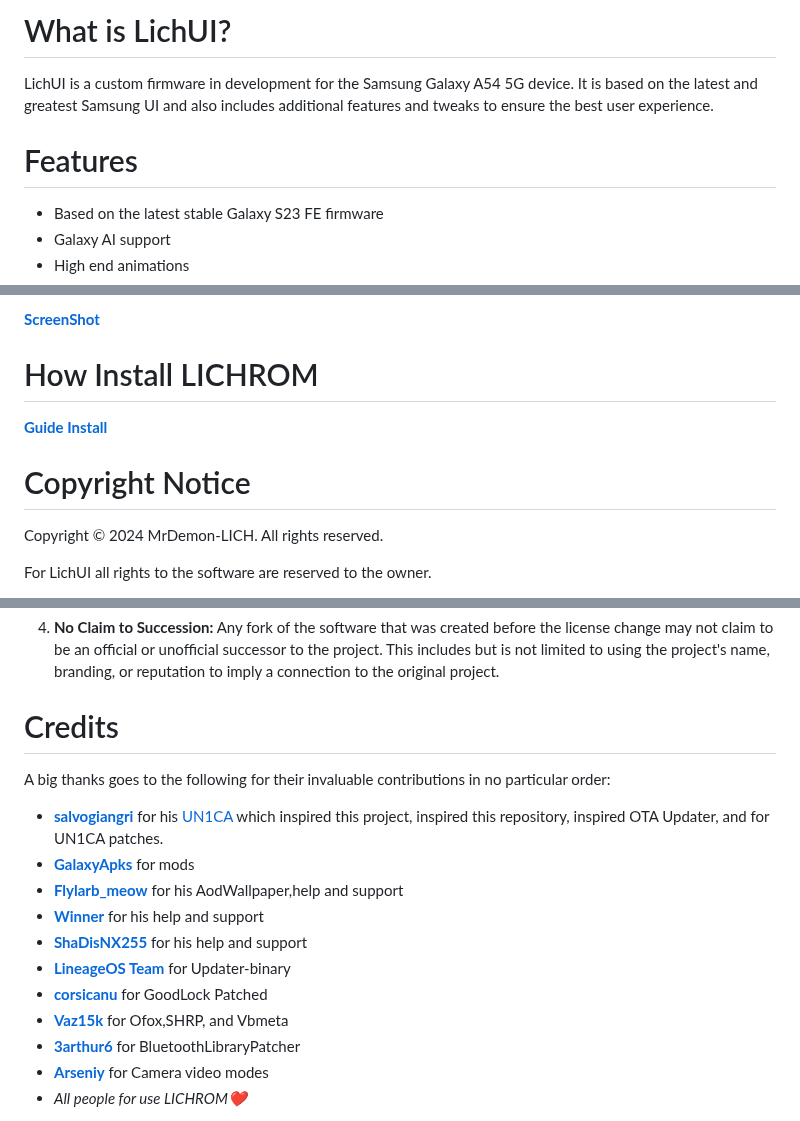
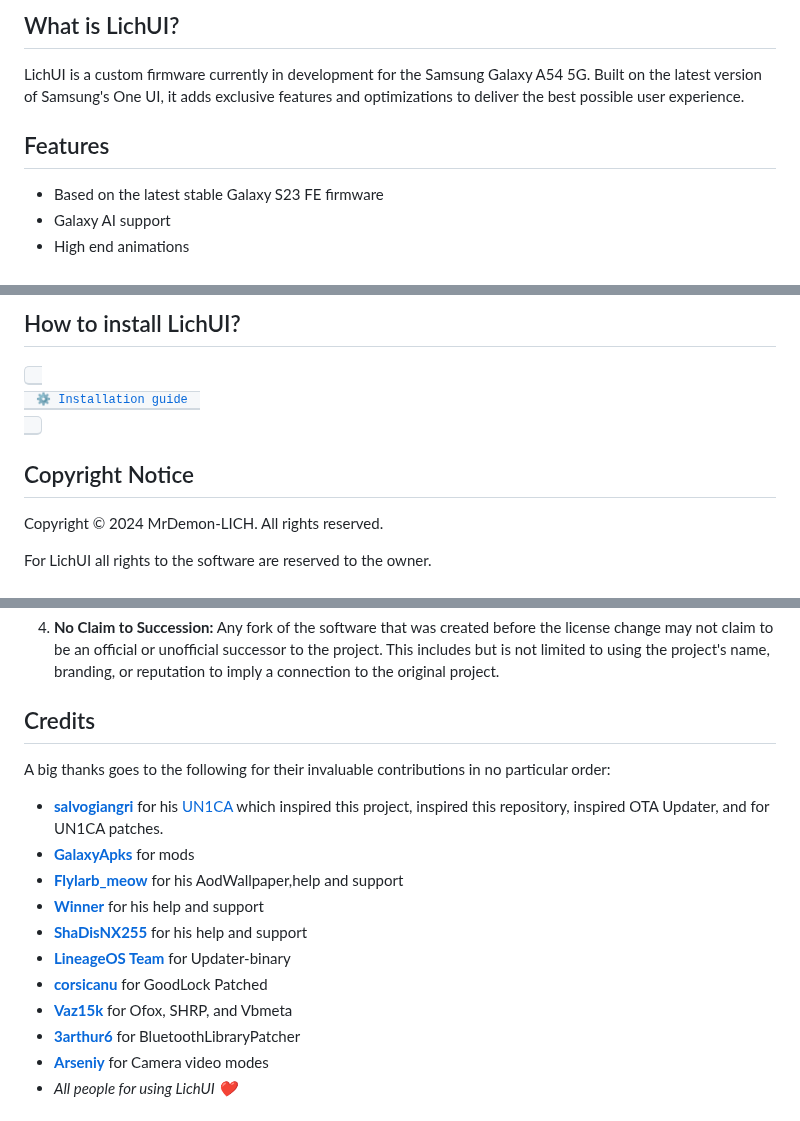
Before and after one commit to ldtdev0/LichUI, a Markdown page: README.md, 3 parts joined by grey strips. GitHub-like rendering.

```diff
--- a/README.md
+++ b/README.md
@@ -11,8 +8,8 @@
 
-# What is LichUI?
-LichUI is a custom firmware in development for the Samsung Galaxy A54 5G device. It is based on the latest and greatest Samsung UI and also includes additional features and tweaks to ensure the best user experience.
+## What is LichUI?
+LichUI is a custom firmware currently in development for the Samsung Galaxy A54 5G. Built on the latest version of Samsung's One UI, it adds exclusive features and optimizations to deliver the best possible user experience.
 
-# Features
+## Features
 - Based on the latest stable Galaxy S23 FE firmware
 - Galaxy AI support
 - High end animations
@@ -42,11 +40,8 @@ LichUI is a custom firmware in development for the Samsung Galaxy A54 5G device.
 
-**[ScreenShot](https://github.com/MrDemon-LICH/PROJECT-LichUI/blob/main/screenshot.md)**
+## How to install LichUI?
+[<kbd> <br> ⚙️ Installation guide <br> </kbd>](https://github.com/MrDemon-LICH/PROJECT-LichUI/blob/main/Guide-install.md)
 
-# How Install LICHROM
-
-**[Guide Install](https://github.com/MrDemon-LICH/PROJECT-LichUI/blob/main/Guide-install.md)**
-
-# Copyright Notice
+## Copyright Notice
 
 Copyright © 2024 MrDemon-LICH. All rights reserved.
 
@@ -62,7 +57,7 @@ The following conditions apply:
 
 4. **No Claim to Succession:** Any fork of the software that was created before the license change may not claim to be an official or unofficial successor to the project. This includes but is not limited to using the project's name, branding, or reputation to imply a connection to the original project.
 
-# Credits
+## Credits
 A big thanks goes to the following for their invaluable contributions in no particular order:
 - **[salvogiangri](https://github.com/salvogiangri)** for his [UN1CA](https://github.com/salvogiangri/UN1CA/tree/main) which inspired this project, inspired this repository, inspired OTA Updater, and for UN1CA patches.
 - **[GalaxyApks](https://t.me/galaxyapks)** for mods
@@ -71,8 +66,8 @@ A big thanks goes to the following for their invaluable contributions in no part
 - **[ShaDisNX255](https://github.com/ShaDisNX255)** for his help and support
 - **[LineageOS Team](https://www.lineageos.org/)** for Updater-binary
 - **[corsicanu](https://github.com/corsicanu)** for GoodLock Patched
-- **[Vaz15k](https://github.com/Vaz15k)** for Ofox,SHRP, and Vbmeta
+- **[Vaz15k](https://github.com/Vaz15k)** for Ofox, SHRP, and Vbmeta
 - **[3arthur6](https://github.com/3arthur6)** for BluetoothLibraryPatcher
 - **[Arseniy](https://t.me/Arsenybespomestnov)** for Camera video modes
-- *All people for use LICHROM❤️*
+- *All people for using LichUI ❤️*
 
```
Also changed, not shown: other parts of README.md (+8 -11 lines).
